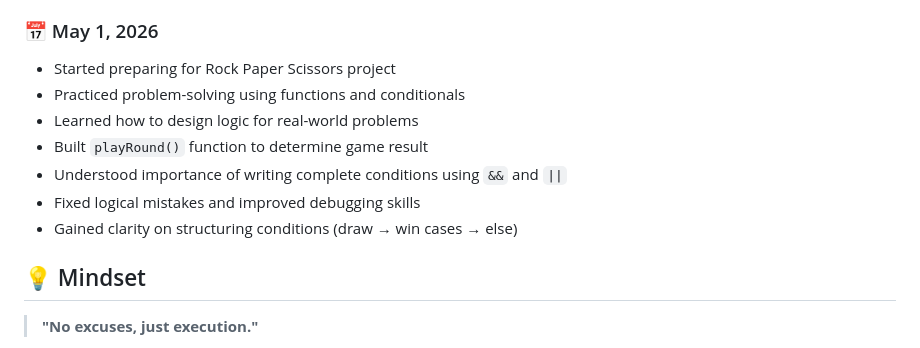
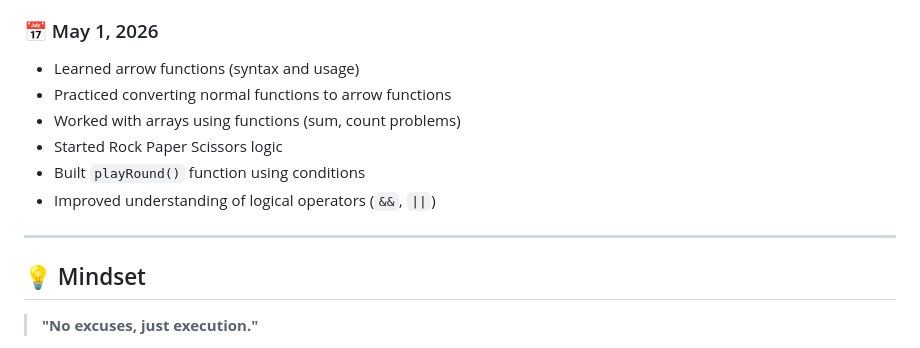
Before and after one commit to abhinavrajeshh/Fullstack-Developer-Journey, a Markdown page: README.md, the part around the change. Rendered like a GitHub page.

Commit message:
updated today's log on my readme

```diff
--- a/README.md
+++ b/README.md
@@ -138,13 +138,14 @@ This repository documents my **daily progress, projects, and learning journey**
 
 ### 📅 May 1, 2026
 
-- Started preparing for Rock Paper Scissors project
-- Practiced problem-solving using functions and conditionals
-- Learned how to design logic for real-world problems
-- Built `playRound()` function to determine game result
-- Understood importance of writing complete conditions using `&&` and `||`
-- Fixed logical mistakes and improved debugging skills
-- Gained clarity on structuring conditions (draw → win cases → else)
+- Learned arrow functions (syntax and usage)
+- Practiced converting normal functions to arrow functions
+- Worked with arrays using functions (sum, count problems)
+- Started Rock Paper Scissors logic
+- Built `playRound()` function using conditions
+- Improved understanding of logical operators (`&&`, `||`)
+
+---
 ## 💡 Mindset
 
 > **"No excuses, just execution."**
```
